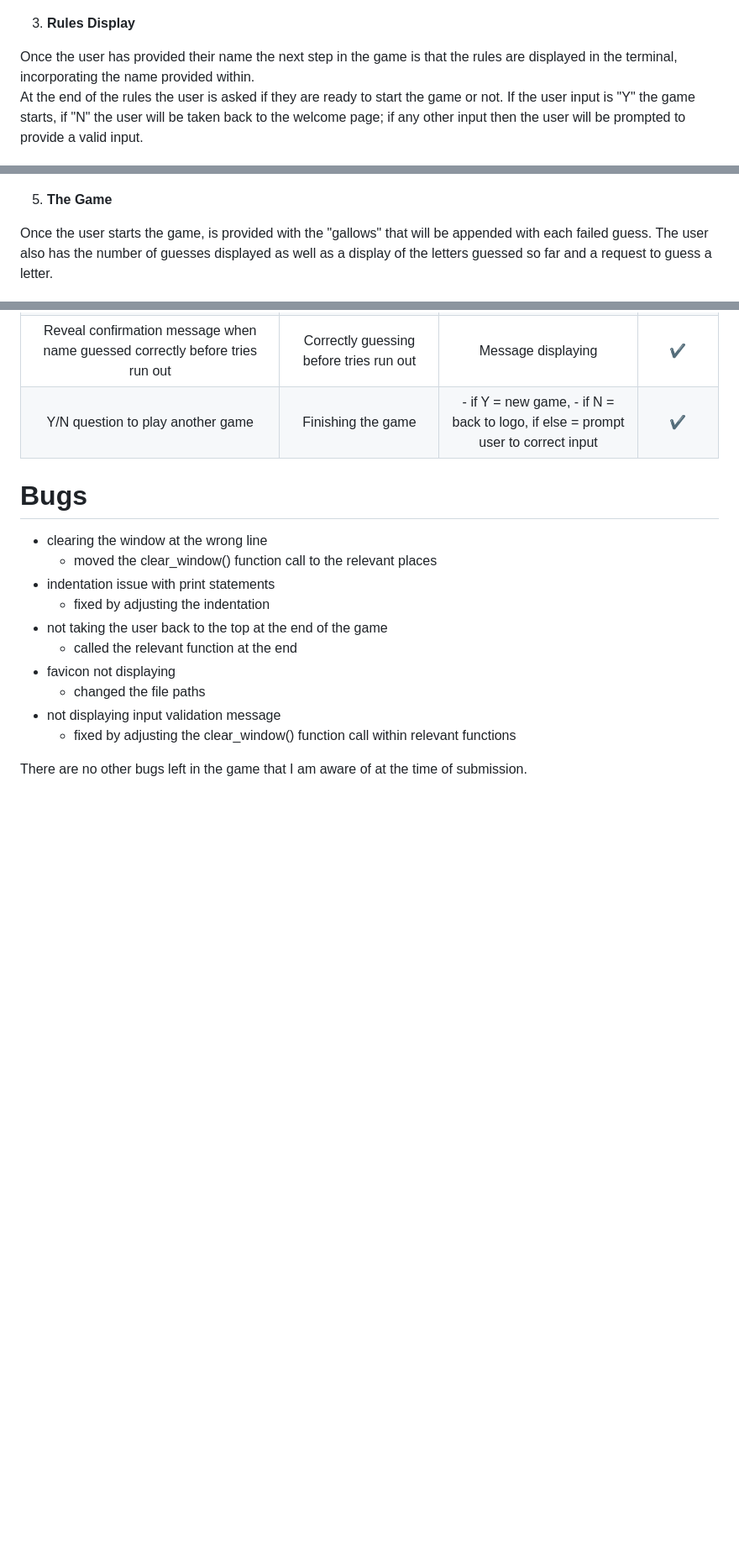
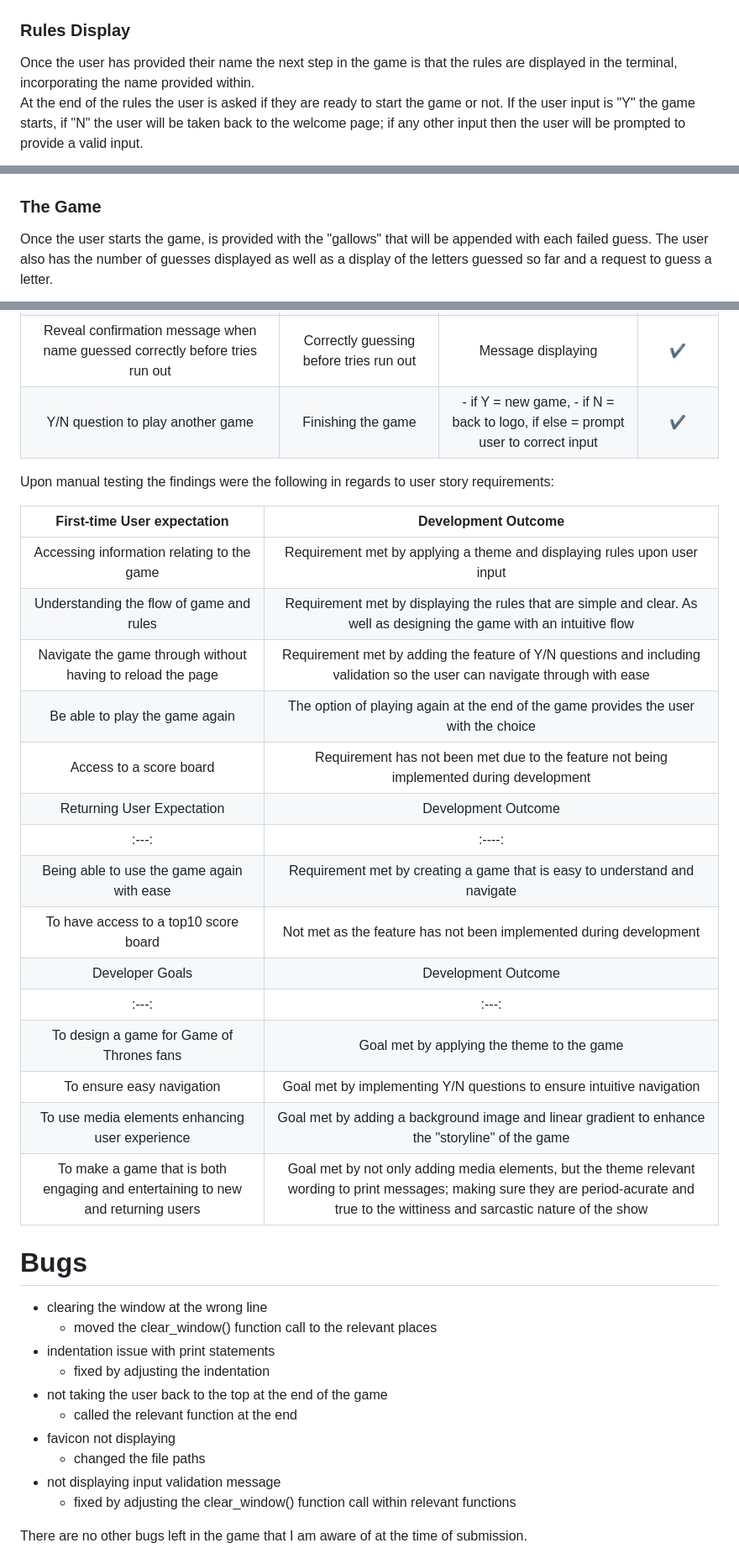
Before and after one commit to tmea-farkas/got-hangman, a Markdown page: README.md, 3 parts joined by grey strips. Shown: that part at 84% size. GitHub-like rendering; blank space fills up the shorter version.

Commit message:
expand on manual testing

```diff
--- a/README.md
+++ b/README.md
@@ -87,7 +91,7 @@ Upon loading the page the user is provided with the game terminal that has the t
 
 ![Name validation](https://github.com/tmea-farkas/got-hangman/blob/main/images/name.validation.png)
 
-3. **Rules Display**
+### **Rules Display**
 
 Once the user has provided their name the next step in the game is that the rules are displayed in the terminal, incorporating the name provided within.
 At the end of the rules the user is asked if they are ready to start the game or not. If the user input is "Y" the game starts, if "N" the user will be taken back to the welcome page; if any other input then the user will be prompted to provide a valid input.
@@ -96,7 +100,7 @@ At the end of the rules the user is asked if they are ready to start the game or
 
 ![Game start validation](https://github.com/tmea-farkas/got-hangman/blob/main/images/validation1.png)
 
-5. **The Game**
+### **The Game**
 
 Once the user starts the game, is provided with the "gallows" that will be appended with each failed guess. The user also has the number of guesses displayed as well as a display of the letters guessed so far and a request to guess a letter.
 
@@ -202,6 +207,26 @@ This will create a local copy of the repository.
 |Y/N question to play another game  | Finishing the game   |- if Y = new game, - if N = back to logo, if else = prompt user to correct input |         ✔       |
 
 
+Upon manual testing the findings were the following in regards to user story requirements:
+
+| First-time User expectation | Development Outcome |
+| :----: | :------:|
+|Accessing information relating to the game | Requirement met by applying a theme and displaying rules upon user input|
+|Understanding the flow of game and rules | Requirement met by displaying the rules that are simple and clear. As well as designing the game with an intuitive flow |
+|Navigate the game through without having to reload the page | Requirement met by adding the feature of Y/N questions and including validation so the user can navigate through with ease|
+|Be able to play the game again | The option of playing again at the end of the game provides the user with the choice |
+|Access to a score board | Requirement has not been met due to the feature not being implemented during development |
+| Returning User Expectation | Development Outcome |
+| :---: | :----: |
+|Being able to use the game again with ease | Requirement met by creating a game that is easy to understand and navigate |
+| To have access to a top10 score board | Not met as the feature has not been implemented during development |
+| Developer Goals | Development Outcome |
+| :---: | :---: |
+| To design a game for Game of Thrones fans | Goal met by applying the theme to the game |
+| To ensure easy navigation | Goal met by implementing Y/N questions to ensure intuitive navigation |
+| To use media elements enhancing user experience | Goal met by adding a background image and linear gradient to enhance the "storyline" of the game |
+| To make a game that is both engaging and entertaining to new and returning users | Goal met by not only adding media elements, but the theme relevant wording to print messages; making sure they are period-acurate and true to the wittiness and sarcastic nature of the show|
+
 # Bugs
 - clearing the window at the wrong line
     - moved the clear_window() function call to the relevant places
```
Also changed, not shown: other parts of README.md (+15 -10 lines).
